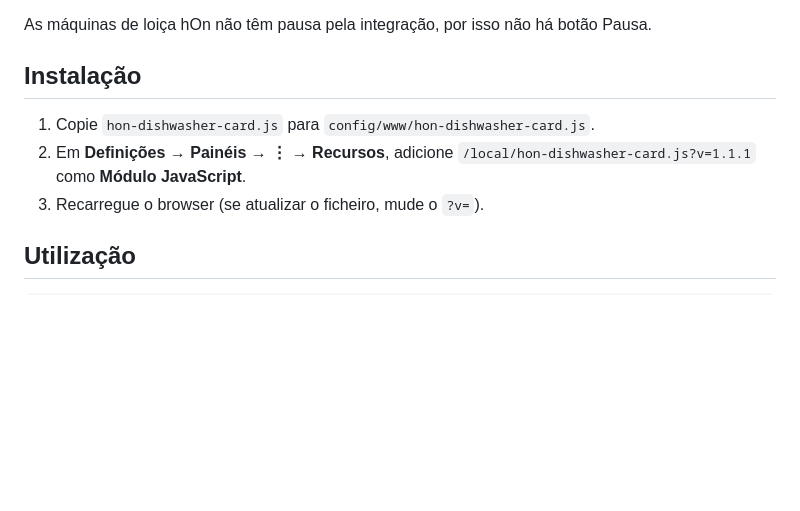
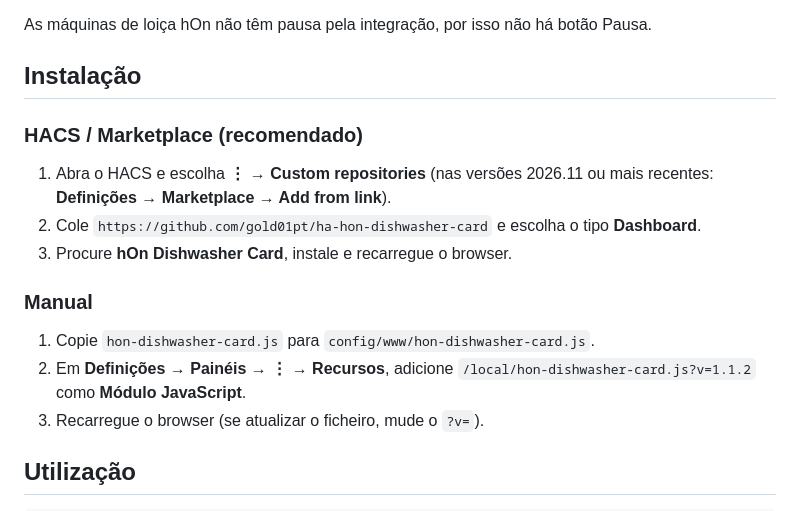
Before and after one commit to gold01pt/ha-hon-dishwasher-card, a Markdown page: README.md, the part around one of its changes. Rendered like a GitHub page; blank space fills up the shorter version.

```diff
--- a/README.md
+++ b/README.md
@@ -19,8 +20,16 @@ As máquinas de loiça hOn não têm pausa pela integração, por isso não há
 
 ## Instalação
 
+### HACS / Marketplace (recomendado)
+
+1. Abra o HACS e escolha **⋮ → Custom repositories** (nas versões 2026.11 ou mais recentes: **Definições → Marketplace → Add from link**).
+2. Cole `https://github.com/gold01pt/ha-hon-dishwasher-card` e escolha o tipo **Dashboard**.
+3. Procure **hOn Dishwasher Card**, instale e recarregue o browser.
+
+### Manual
+
 1. Copie `hon-dishwasher-card.js` para `config/www/hon-dishwasher-card.js`.
-2. Em **Definições → Painéis → ⋮ → Recursos**, adicione `/local/hon-dishwasher-card.js?v=1.1.1` como **Módulo JavaScript**.
+2. Em **Definições → Painéis → ⋮ → Recursos**, adicione `/local/hon-dishwasher-card.js?v=1.1.2` como **Módulo JavaScript**.
 3. Recarregue o browser (se atualizar o ficheiro, mude o `?v=`).
 
 ## Utilização
```
Also changed, not shown: other parts of README.md (+2 -1 lines), CHANGELOG.md (+14 -0 lines), images/screenshot.png (added), 2 other files.
